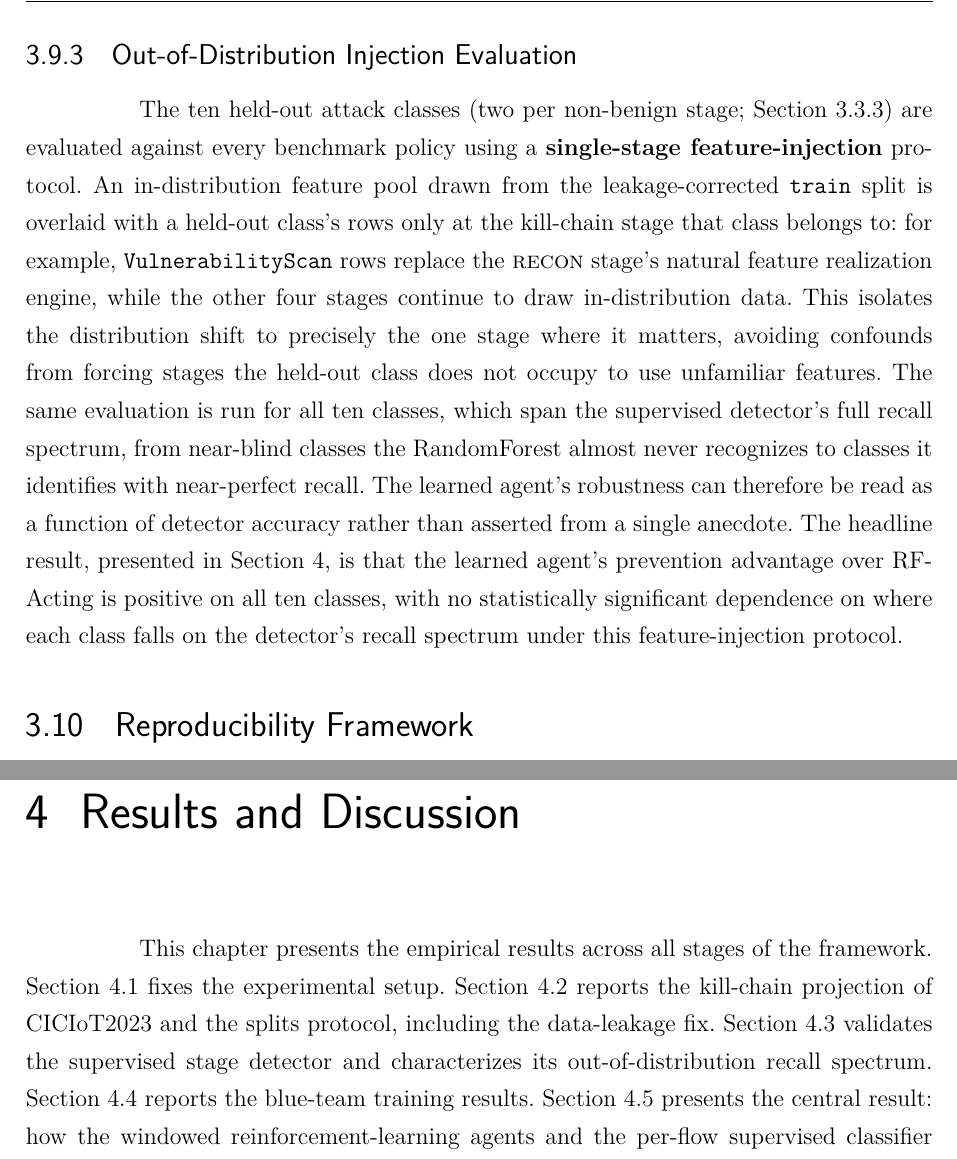
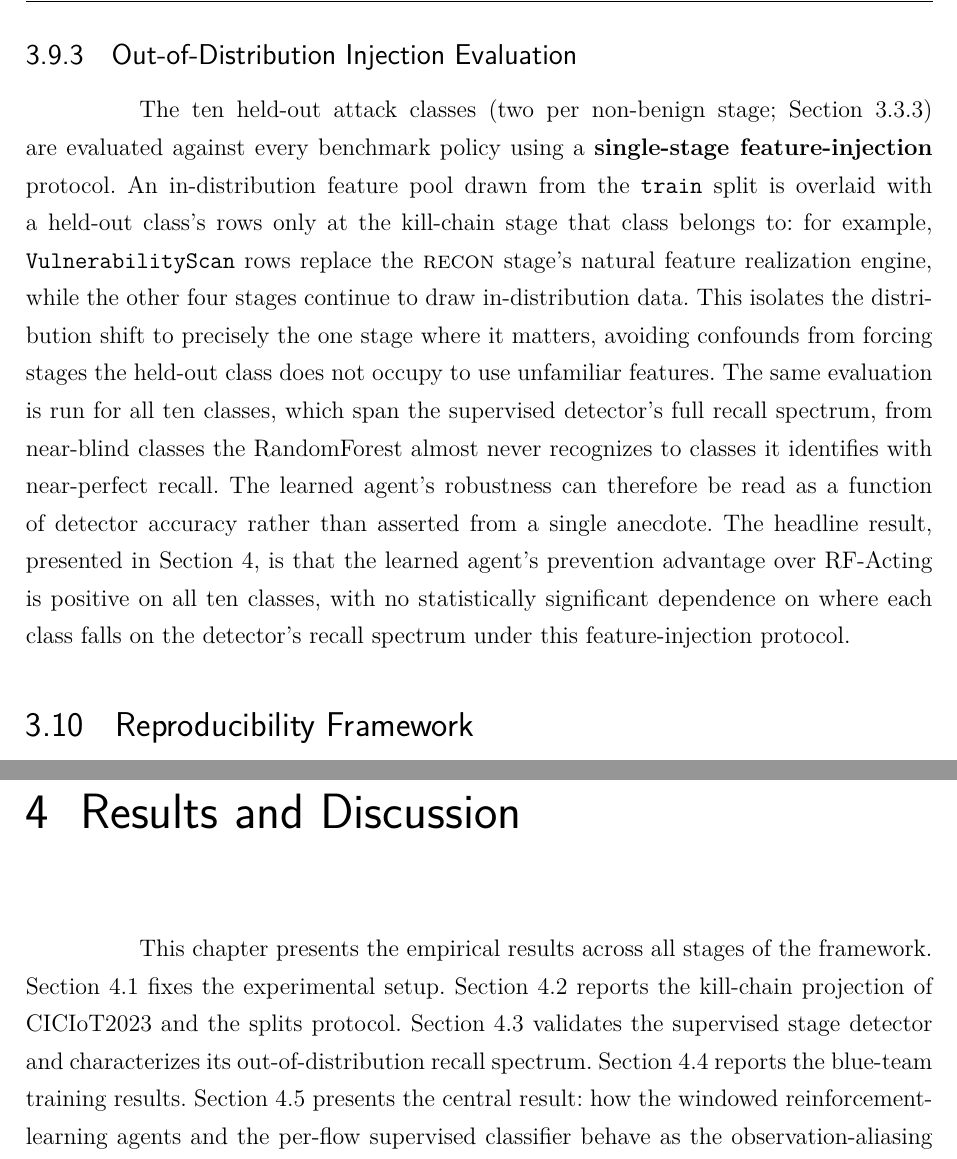
Before and after one commit to feli-santos/rl-iot-defense-system, a LaTeX thesis (tex/main.tex, which reads tex/methodology.tex, tex/results.tex): two parts of pages 63 and 64 of 101, joined at a grey line, cut so that both start at the same text. Compiled offline with pdfLaTeX; a LaTeX package or settings file that is missing is left out.

Commit message:
docs: remove leftover leakage-bug references
- methodology.tex: 'leakage-corrected train split' → 'train split'
  (OOD evaluation section; the adjective implied the removed narrative)
- results.tex: drop dangling forward-reference to the removed
  'data-leakage fix' paragraph from the Section 4.1 intro line

```diff
--- a/tex/methodology.tex
+++ b/tex/methodology.tex
@@ -344,7 +344,7 @@ The binary \texttt{impact\_is\_terminal} flag---which controls whether reaching
 A six-point sweep over the tug-of-war de-escalation success probability $p_{\mathrm{down}} \in \{0.0, 0.2, 0.4, 0.6, 0.8, 1.0\}$ characterizes the \emph{fixed} headline policy's response to environment difficulty: the single defender trained once at $p_{\mathrm{down}} = 0.90$ is re-evaluated under each shifted $p_{\mathrm{down}}$ (not retrained per environment), where a lower $p_{\mathrm{down}}$ models a harsher environment in which a correct, proportionate defender action is less likely to push the attacker back down the kill chain. The headline contract uses $p_{\mathrm{down}} = 0.90$. The oracle recommended-action rule is run as a reference at every $p_{\mathrm{down}}$ value. This sweep is conceptually aligned with the aggressiveness sensitivity study of \citeonline{Alam2024}.
 
 \subsection{Out-of-Distribution Injection Evaluation}\label{ssec:f15}
-The ten held-out attack classes (two per non-benign stage; Section~\ref{ssec:splits}) are evaluated against every benchmark policy using a \textbf{single-stage feature-injection} protocol. An in-distribution feature pool drawn from the leakage-corrected \texttt{train} split is overlaid with a held-out class's rows only at the kill-chain stage that class belongs to: for example, \texttt{VulnerabilityScan} rows replace the \textsc{recon} stage's natural feature realization engine, while the other four stages continue to draw in-distribution data. This isolates the distribution shift to precisely the one stage where it matters, avoiding confounds from forcing stages the held-out class does not occupy to use unfamiliar features. The same evaluation is run for all ten classes, which span the supervised detector's full recall spectrum, from near-blind classes the RandomForest almost never recognizes to classes it identifies with near-perfect recall. The learned agent's robustness can therefore be read as a function of detector accuracy rather than asserted from a single anecdote. The headline result, presented in Section~\ref{cap:results}, is that the learned agent's prevention advantage over RF-Acting is positive on all ten classes, with no statistically significant dependence on where each class falls on the detector's recall spectrum under this feature-injection protocol.
+The ten held-out attack classes (two per non-benign stage; Section~\ref{ssec:splits}) are evaluated against every benchmark policy using a \textbf{single-stage feature-injection} protocol. An in-distribution feature pool drawn from the \texttt{train} split is overlaid with a held-out class's rows only at the kill-chain stage that class belongs to: for example, \texttt{VulnerabilityScan} rows replace the \textsc{recon} stage's natural feature realization engine, while the other four stages continue to draw in-distribution data. This isolates the distribution shift to precisely the one stage where it matters, avoiding confounds from forcing stages the held-out class does not occupy to use unfamiliar features. The same evaluation is run for all ten classes, which span the supervised detector's full recall spectrum, from near-blind classes the RandomForest almost never recognizes to classes it identifies with near-perfect recall. The learned agent's robustness can therefore be read as a function of detector accuracy rather than asserted from a single anecdote. The headline result, presented in Section~\ref{cap:results}, is that the learned agent's prevention advantage over RF-Acting is positive on all ten classes, with no statistically significant dependence on where each class falls on the detector's recall spectrum under this feature-injection protocol.
 
 % --- Subsection 3.9 ---
 \section{Reproducibility Framework}\label{sec:repro_framework}
--- a/tex/results.tex
+++ b/tex/results.tex
@@ -4,7 +4,7 @@
 \clearpage
 \chapter{Results and Discussion}\label{cap:results}
 
-This chapter presents the empirical results across all stages of the framework. Section~\ref{sec:exp_setup} fixes the experimental setup. Section~\ref{sec:dataset_results} reports the kill-chain projection of CICIoT2023 and the splits protocol, including the data-leakage fix. Section~\ref{sec:detector_results} validates the supervised stage detector and characterizes its out-of-distribution recall spectrum. Section~\ref{sec:blue_team_results} reports the blue-team training results. Section~\ref{sec:benchmark_results} presents the central result: how the windowed reinforcement-learning agents and the per-flow supervised classifier behave as the observation-aliasing rate rises. Section~\ref{sec:ablation_results} reports the reward-coupling ablation and the environment-difficulty sweeps. Section~\ref{sec:ood_results} reports the out-of-distribution robustness evaluation. Section~\ref{sec:discussion} discusses the headline findings and threats to validity.
+This chapter presents the empirical results across all stages of the framework. Section~\ref{sec:exp_setup} fixes the experimental setup. Section~\ref{sec:dataset_results} reports the kill-chain projection of CICIoT2023 and the splits protocol. Section~\ref{sec:detector_results} validates the supervised stage detector and characterizes its out-of-distribution recall spectrum. Section~\ref{sec:blue_team_results} reports the blue-team training results. Section~\ref{sec:benchmark_results} presents the central result: how the windowed reinforcement-learning agents and the per-flow supervised classifier behave as the observation-aliasing rate rises. Section~\ref{sec:ablation_results} reports the reward-coupling ablation and the environment-difficulty sweeps. Section~\ref{sec:ood_results} reports the out-of-distribution robustness evaluation. Section~\ref{sec:discussion} discusses the headline findings and threats to validity.
 
 % --- Subsection 4.0 ---
 \section{Experimental Setup}\label{sec:exp_setup}
```
